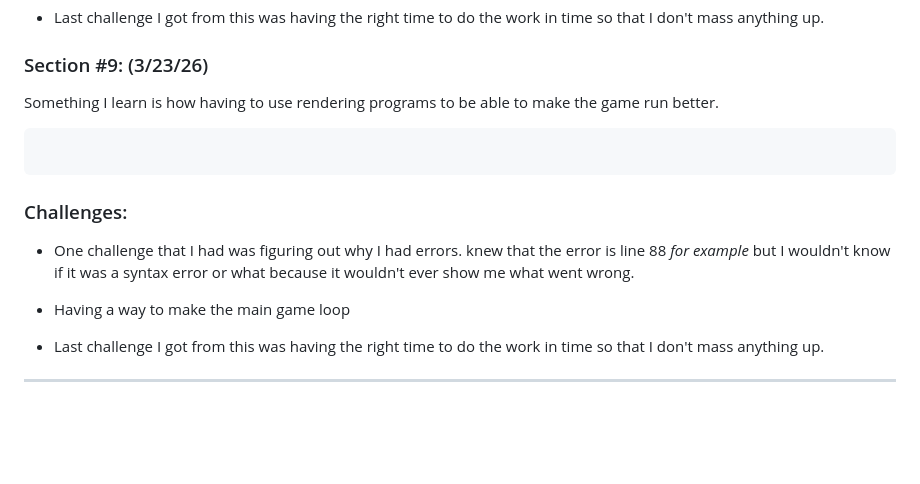
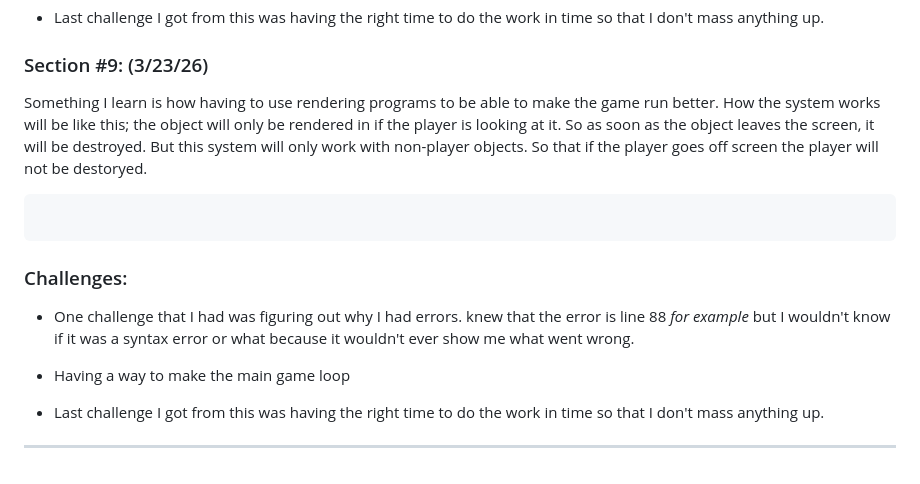
Before and after one commit to nayere6342/apcsa-freedom-project, a Markdown page: tool/learning-log.md, the part around the change. Drawn GitHub-style; blank space fills up the shorter version.

````diff
--- a/tool/learning-log.md
+++ b/tool/learning-log.md
@@ -418,7 +418,7 @@ The first step in order to make this work is the ball itself. So how it would wo
 
 ### Section #9: (3/23/26)
 
-Something I learn is how having to use rendering programs to be able to make the game run better.
+Something I learn is how having to use rendering programs to be able to make the game run better. How the system works will be like this; the object will only be rendered in if the player is looking at it. So as soon as the object leaves the screen, it will be destroyed. But this system will only work with non-player objects. So that if the player goes off screen the player will not be destoryed.
 
 ```py
 
@@ -434,6 +434,4 @@ Something I learn is how having to use rendering programs to be able to make the
 
 * Last challenge I got from this was having the right time to do the work in time so that I don't mass anything up.
 
-
-
 ---
````
